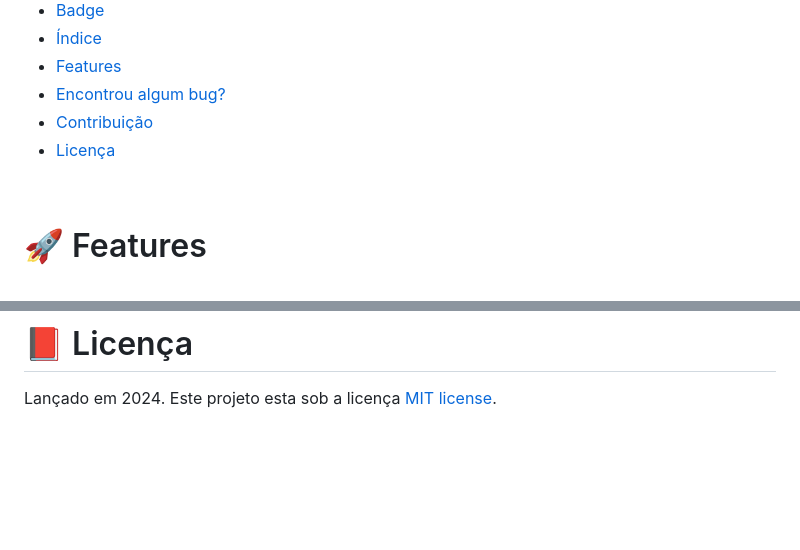
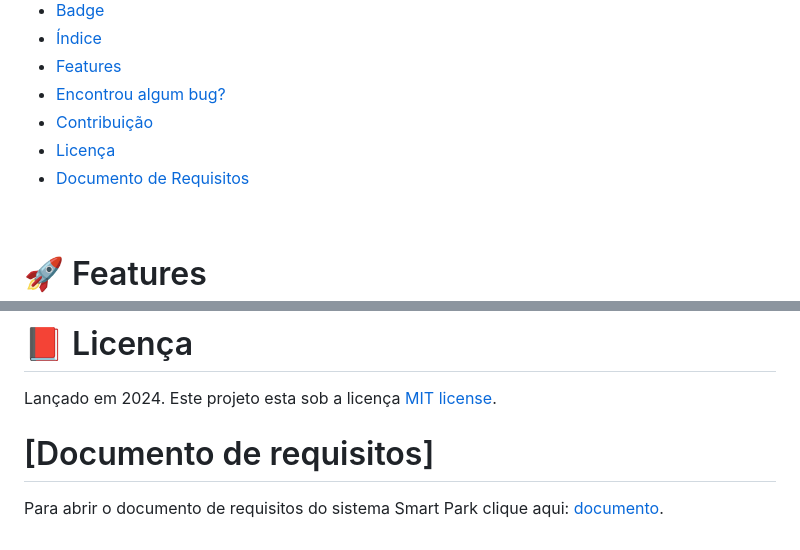
Before and after one commit to SusanMarques/projeto-sistema-de-estacionamento, a Markdown page: readme.md, 2 parts joined by grey strips. Rendered like a GitHub page; blank space fills up the shorter version.

Commit message:
alteração no readme.md documento de requisitos

```diff
--- a/readme.md
+++ b/readme.md
@@ -27,6 +27,7 @@
 - [Encontrou algum bug?](#bug-bugs)
 - [Contribuição](#tada-contribuição)
 - [Licença](#closed_book-licença)
+- [Documento de Requisitos](#documento-de-requisitos)
 
 <br />
 
@@ -189,3 +190,8 @@ Sinta-se à vontade para **registrar um novo problema** com o respectivo título
 
 Lançado em 2024.
 Este projeto esta sob a licença [MIT license](https://github.com/SusanMarques/projeto-sistema-de-estacionamento/blob/master/LICENSE).
+
+
+# [Documento de requisitos]
+
+Para abrir o documento de requisitos do sistema Smart Park clique aqui: [documento](https://drive.google.com/file/d/1obUWX7tYoqZhJQtIW-nYMeGNBOjqfFsU/view?usp=sharing).
```
